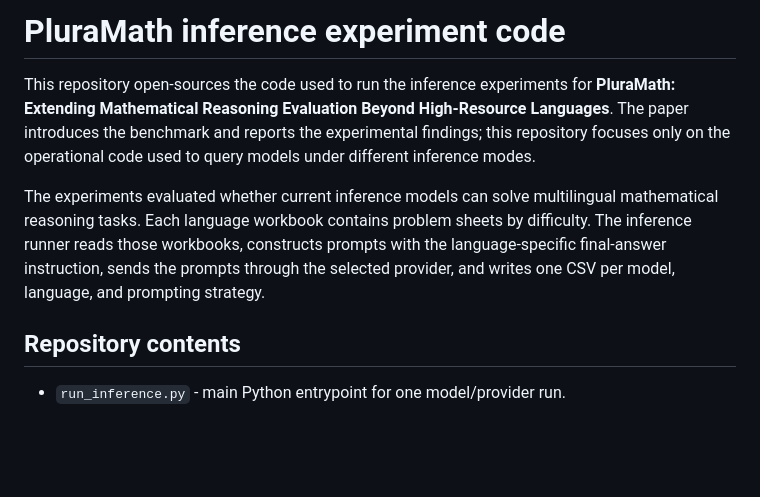
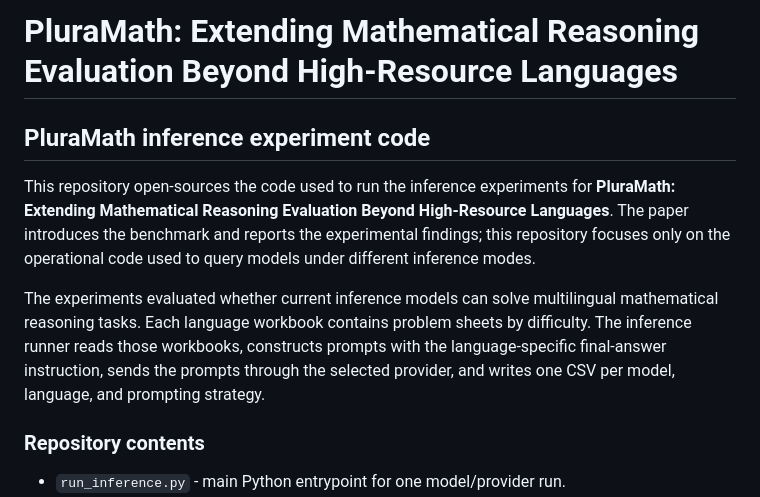
Before and after one commit to TUM-NLP/pluramath, a Markdown page: README.md, the part around one of its changes. Drawn GitHub-style; blank space fills up the shorter version.

```diff
--- a/README.md
+++ b/README.md
@@ -1,4 +1,6 @@
-# PluraMath inference experiment code
+# PluraMath: Extending Mathematical Reasoning Evaluation Beyond High-Resource Languages
+
+## PluraMath inference experiment code
 
 This repository open-sources the code used to run the inference experiments for
 **PluraMath: Extending Mathematical Reasoning Evaluation Beyond High-Resource
@@ -13,7 +15,7 @@ constructs prompts with the language-specific final-answer instruction, sends
 the prompts through the selected provider, and writes one CSV per model,
 language, and prompting strategy.
 
-## Repository contents
+### Repository contents
 
 - `run_inference.py` - main Python entrypoint for one model/provider run.
 - `inference_class/` - provider wrappers for OpenAI-compatible APIs, AWS
```
Also changed, not shown: other parts of README.md (+72 -5 lines).
